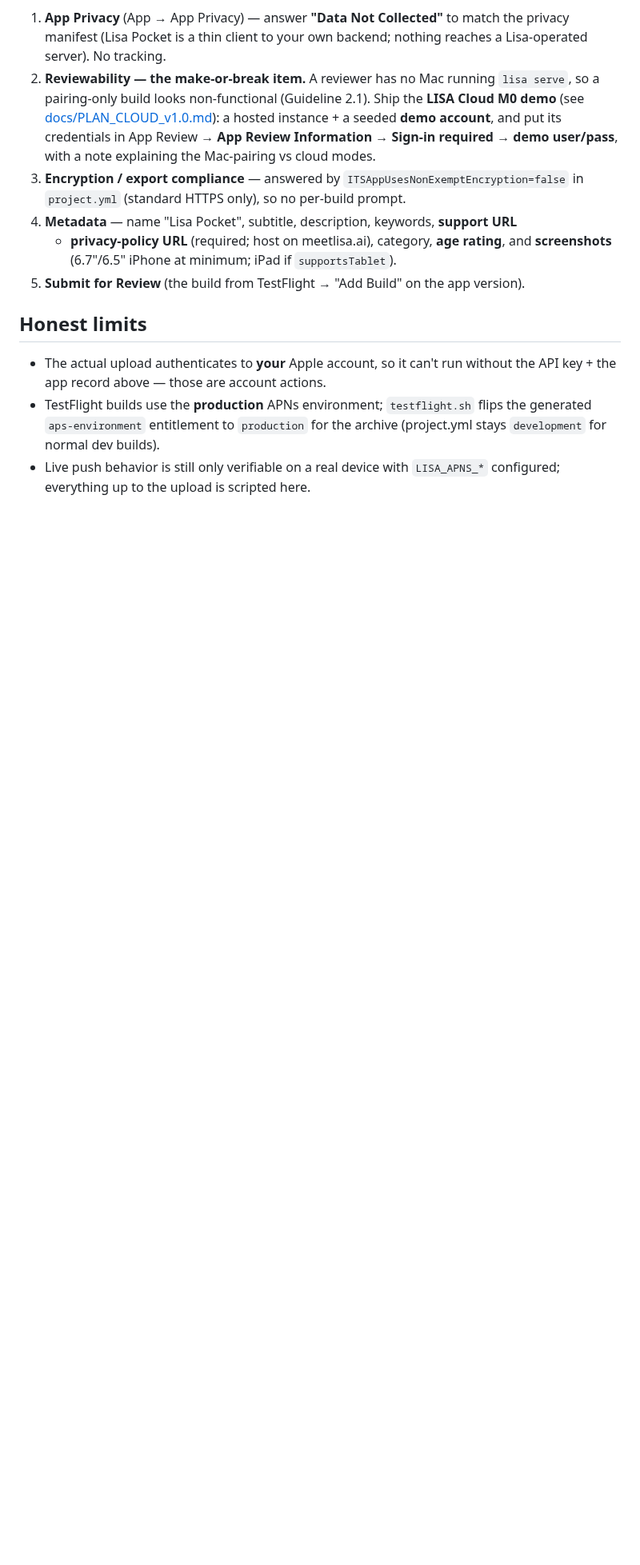
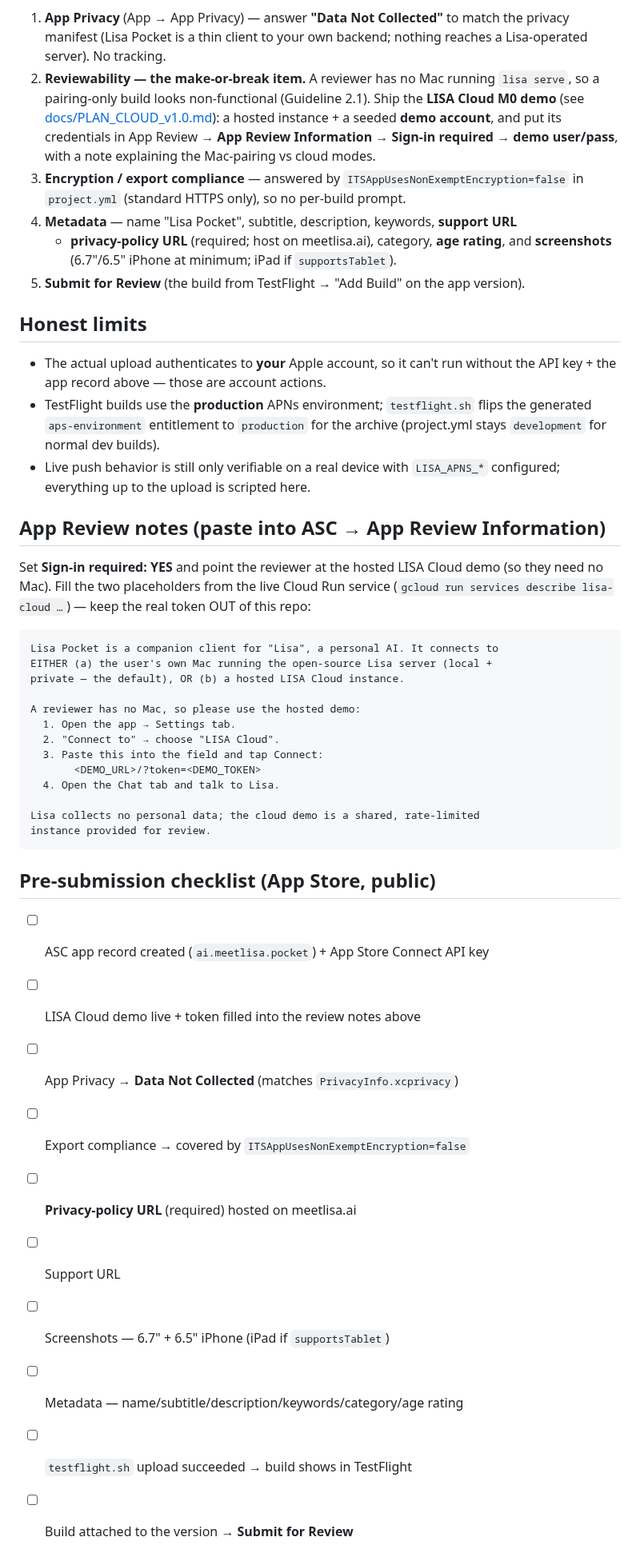
Before and after one commit to oratis/LISA, a Markdown page: packaging/ios-companion/RELEASE.md, the part around the change. Shown at 80% size. Drawn GitHub-style; blank space fills up the shorter version.

Commit message:
docs(ios): App Review notes (cloud-demo sign-in) + pre-submission checklist
The make-or-break reviewability item: a reviewer has no Mac, so the review notes
must point them at the hosted LISA Cloud demo. Adds a paste-ready review-notes
template (Settings → LISA Cloud → paste URL?token= → Chat) with placeholders for
the live URL+token (kept out of the repo), plus a public-release checklist
(privacy = Data Not Collected, privacy-policy URL, screenshots, submit).

Co-Authored-By: Claude Opus 4.8 (1M context) <noreply@anthropic.com>

````diff
--- a/packaging/ios-companion/RELEASE.md
+++ b/packaging/ios-companion/RELEASE.md
@@ -104,3 +104,39 @@ adds these App Store Connect console steps (account actions — only you):
   archive (project.yml stays `development` for normal dev builds).
 - Live push behavior is still only verifiable on a real device with `LISA_APNS_*`
   configured; everything up to the upload is scripted here.
+
+## App Review notes (paste into ASC → App Review Information)
+
+Set **Sign-in required: YES** and point the reviewer at the hosted LISA Cloud
+demo (so they need no Mac). Fill the two placeholders from the live Cloud Run
+service (`gcloud run services describe lisa-cloud …`) — keep the real token OUT
+of this repo:
+
+```
+Lisa Pocket is a companion client for "Lisa", a personal AI. It connects to
+EITHER (a) the user's own Mac running the open-source Lisa server (local +
+private — the default), OR (b) a hosted LISA Cloud instance.
+
+A reviewer has no Mac, so please use the hosted demo:
+  1. Open the app → Settings tab.
+  2. "Connect to" → choose "LISA Cloud".
+  3. Paste this into the field and tap Connect:
+       <DEMO_URL>/?token=<DEMO_TOKEN>
+  4. Open the Chat tab and talk to Lisa.
+
+Lisa collects no personal data; the cloud demo is a shared, rate-limited
+instance provided for review.
+```
+
+## Pre-submission checklist (App Store, public)
+
+- [ ] ASC app record created (`ai.meetlisa.pocket`) + App Store Connect API key
+- [ ] LISA Cloud demo live + token filled into the review notes above
+- [ ] App Privacy → **Data Not Collected** (matches `PrivacyInfo.xcprivacy`)
+- [ ] Export compliance → covered by `ITSAppUsesNonExemptEncryption=false`
+- [ ] **Privacy-policy URL** (required) hosted on meetlisa.ai
+- [ ] Support URL
+- [ ] Screenshots — 6.7" + 6.5" iPhone (iPad if `supportsTablet`)
+- [ ] Metadata — name/subtitle/description/keywords/category/age rating
+- [ ] `testflight.sh` upload succeeded → build shows in TestFlight
+- [ ] Build attached to the version → **Submit for Review**
````
